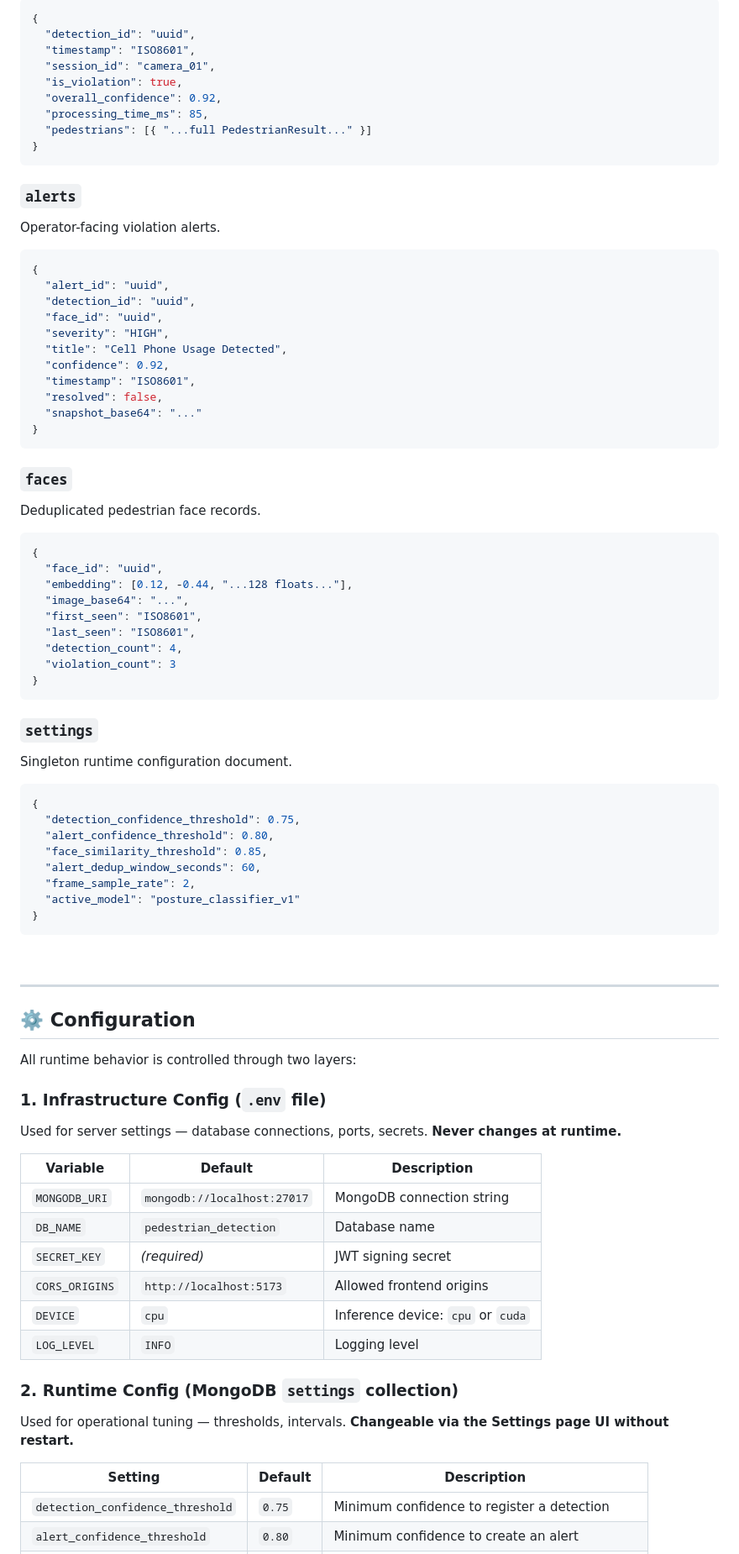
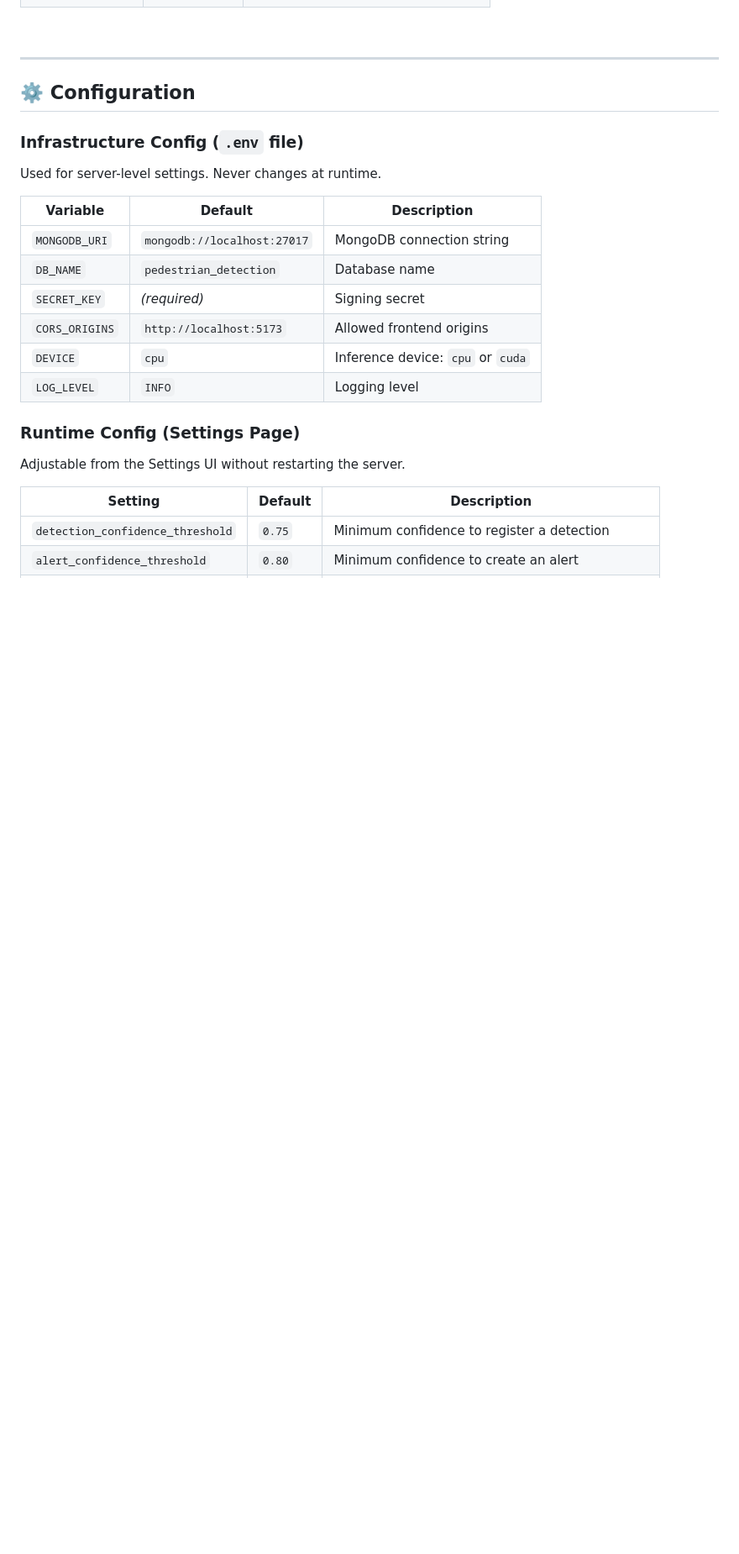
Before and after one commit to AdnanKhaan11/Pedestrian-Distraction-Detection, a Markdown page: README.md, the part around one of its changes. Shown at 84% size. Drawn GitHub-style; blank space fills up the shorter version.

````diff
--- a/README.md
+++ b/README.md
@@ -774,83 +768,23 @@ Stores every inference result from the pipeline.
-```json
-{
-  "detection_id": "uuid",
-  "timestamp": "ISO8601",
-  "session_id": "camera_01",
-  "is_violation": true,
-  "overall_confidence": 0.92,
-  "processing_time_ms": 85,
-  "pedestrians": [{ "...full PedestrianResult..." }]
-}
-```
-
-### `alerts`
-Operator-facing violation alerts.
-
-```json
-{
-  "alert_id": "uuid",
-  "detection_id": "uuid",
-  "face_id": "uuid",
-  "severity": "HIGH",
-  "title": "Cell Phone Usage Detected",
-  "confidence": 0.92,
-  "timestamp": "ISO8601",
-  "resolved": false,
-  "snapshot_base64": "..."
-}
-```
-
-### `faces`
-Deduplicated pedestrian face records.
-
-```json
-{
-  "face_id": "uuid",
-  "embedding": [0.12, -0.44, "...128 floats..."],
-  "image_base64": "...",
-  "first_seen": "ISO8601",
-  "last_seen": "ISO8601",
-  "detection_count": 4,
-  "violation_count": 3
-}
-```
-
-### `settings`
-Singleton runtime configuration document.
-
-```json
-{
-  "detection_confidence_threshold": 0.75,
-  "alert_confidence_threshold": 0.80,
-  "face_similarity_threshold": 0.85,
-  "alert_dedup_window_seconds": 60,
-  "frame_sample_rate": 2,
-  "active_model": "posture_classifier_v1"
-}
-```
-
 <br/>
 
 ---
 
 ## ⚙️ Configuration
 
-All runtime behavior is controlled through two layers:
-
-### 1. Infrastructure Config (`.env` file)
-Used for server settings — database connections, ports, secrets. **Never changes at runtime.**
+### Infrastructure Config (`.env` file)
+Used for server-level settings. Never changes at runtime.
 
 | Variable | Default | Description |
 |---|---|---|
 | `MONGODB_URI` | `mongodb://localhost:27017` | MongoDB connection string |
 | `DB_NAME` | `pedestrian_detection` | Database name |
-| `SECRET_KEY` | *(required)* | JWT signing secret |
+| `SECRET_KEY` | *(required)* | Signing secret |
 | `CORS_ORIGINS` | `http://localhost:5173` | Allowed frontend origins |
 | `DEVICE` | `cpu` | Inference device: `cpu` or `cuda` |
 | `LOG_LEVEL` | `INFO` | Logging level |
 
-### 2. Runtime Config (MongoDB `settings` collection)
-Used for operational tuning — thresholds, intervals. **Changeable via the Settings page UI without restart.**
+### Runtime Config (Settings Page)
+Adjustable from the Settings UI without restarting the server.
 
 | Setting | Default | Description |
 |---|---|---|
````
Also changed, not shown: other parts of README.md (+178 -192 lines).
